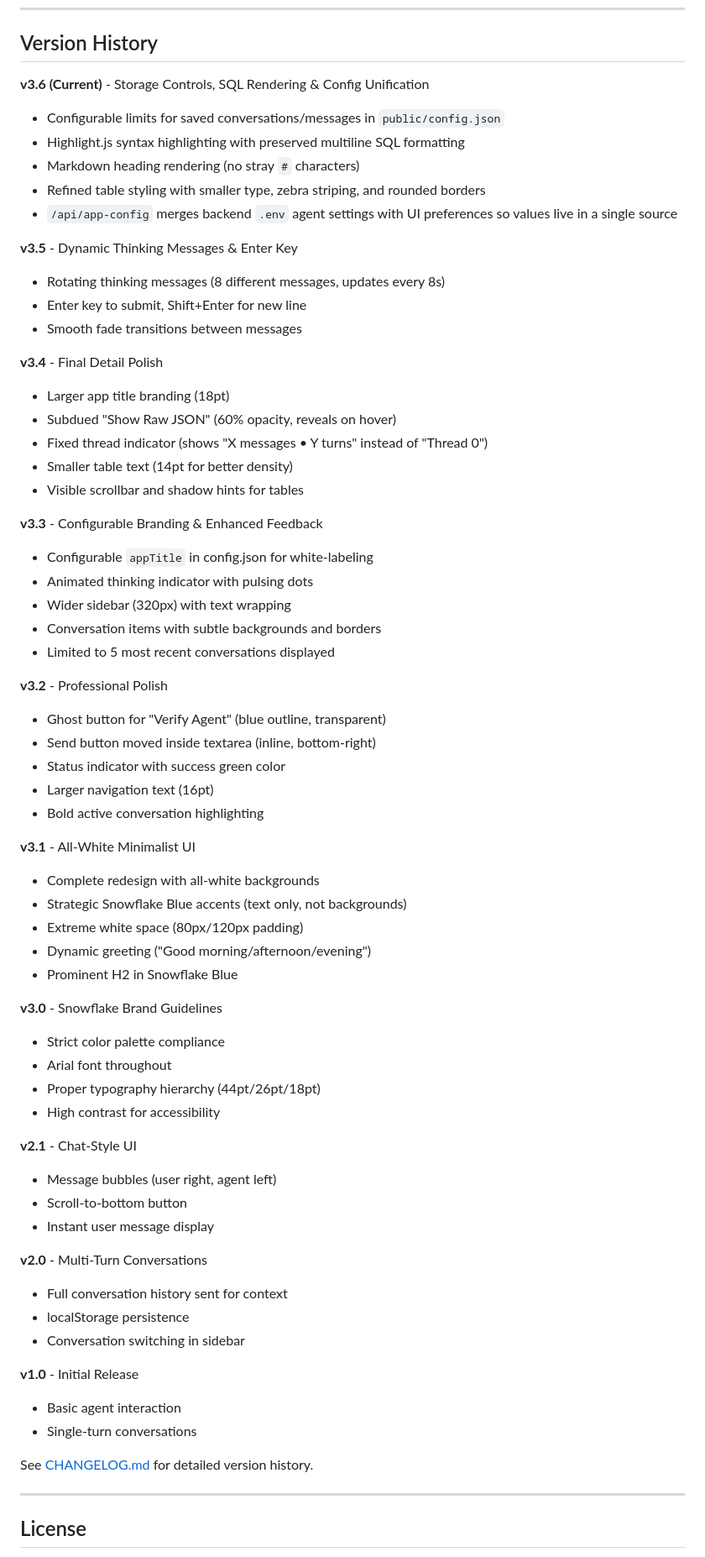
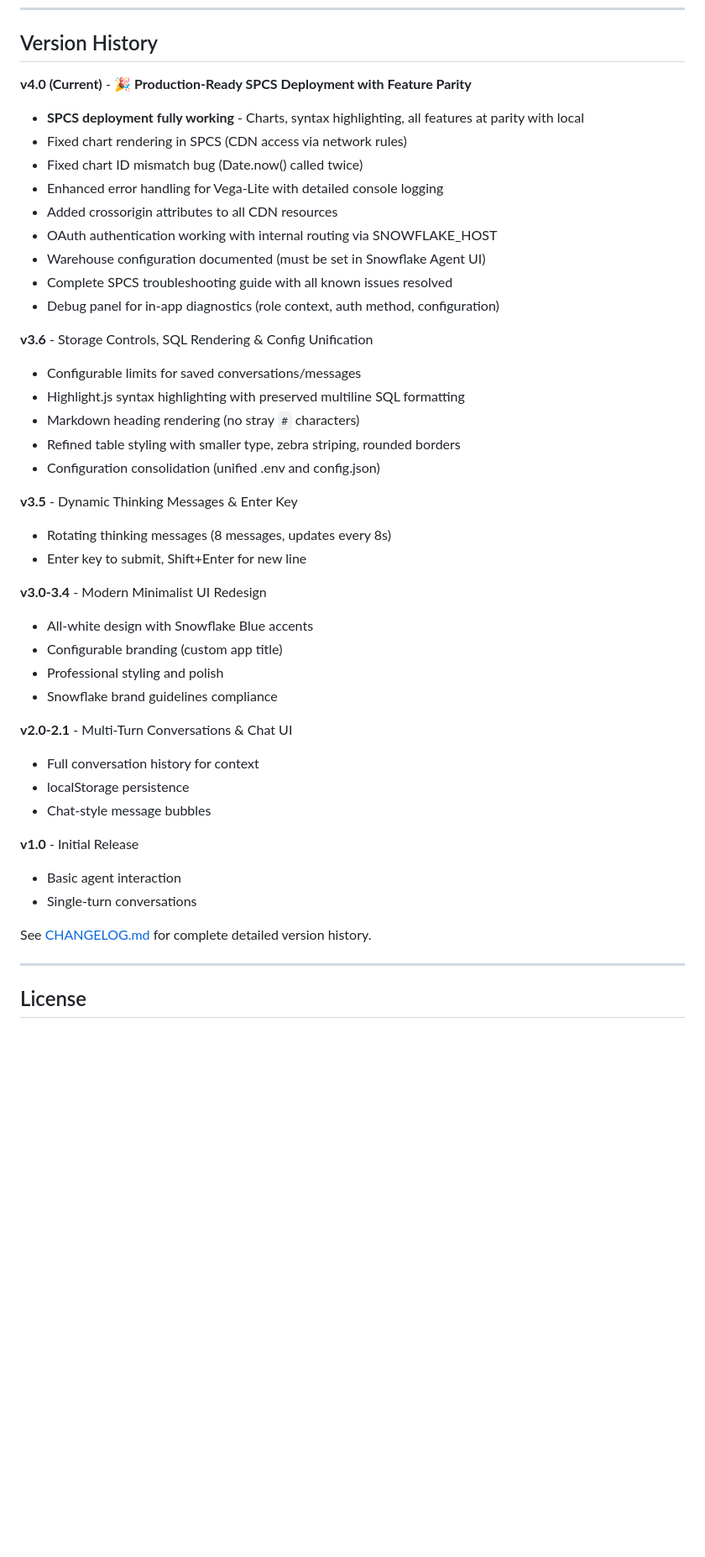
Before and after one commit to mrecos/Snowflake, a Markdown page: Cortex_REST_API_Client/README.md, the part around one of its changes. Shown at 84% size. GitHub-like rendering; blank space fills up the shorter version.

Commit message:
README update for v4.0

```diff
--- a/Cortex_REST_API_Client/README.md
+++ b/Cortex_REST_API_Client/README.md
@@ -432,67 +528,44 @@ This client works with any Snowflake Cortex Agent. Example use cases:
 
 ## Version History
 
-**v3.6 (Current)** - Storage Controls, SQL Rendering & Config Unification
-- Configurable limits for saved conversations/messages in `public/config.json`
+**v4.0 (Current)** - 🎉 **Production-Ready SPCS Deployment with Feature Parity**
+- **SPCS deployment fully working** - Charts, syntax highlighting, all features at parity with local
+- Fixed chart rendering in SPCS (CDN access via network rules)
+- Fixed chart ID mismatch bug (Date.now() called twice)
+- Enhanced error handling for Vega-Lite with detailed console logging
+- Added crossorigin attributes to all CDN resources
+- OAuth authentication working with internal routing via SNOWFLAKE_HOST
+- Warehouse configuration documented (must be set in Snowflake Agent UI)
+- Complete SPCS troubleshooting guide with all known issues resolved
+- Debug panel for in-app diagnostics (role context, auth method, configuration)
+
+**v3.6** - Storage Controls, SQL Rendering & Config Unification
+- Configurable limits for saved conversations/messages
 - Highlight.js syntax highlighting with preserved multiline SQL formatting
 - Markdown heading rendering (no stray `#` characters)
-- Refined table styling with smaller type, zebra striping, and rounded borders
-- `/api/app-config` merges backend `.env` agent settings with UI preferences so values live in a single source
+- Refined table styling with smaller type, zebra striping, rounded borders
+- Configuration consolidation (unified .env and config.json)
 
 **v3.5** - Dynamic Thinking Messages & Enter Key
-- Rotating thinking messages (8 different messages, updates every 8s)
+- Rotating thinking messages (8 messages, updates every 8s)
 - Enter key to submit, Shift+Enter for new line
-- Smooth fade transitions between messages
 
-**v3.4** - Final Detail Polish
-- Larger app title branding (18pt)
-- Subdued "Show Raw JSON" (60% opacity, reveals on hover)
-- Fixed thread indicator (shows "X messages • Y turns" instead of "Thread 0")
-- Smaller table text (14pt for better density)
-- Visible scrollbar and shadow hints for tables
+**v3.0-3.4** - Modern Minimalist UI Redesign
+- All-white design with Snowflake Blue accents
+- Configurable branding (custom app title)
+- Professional styling and polish
+- Snowflake brand guidelines compliance
 
-**v3.3** - Configurable Branding & Enhanced Feedback
-- Configurable `appTitle` in config.json for white-labeling
-- Animated thinking indicator with pulsing dots
-- Wider sidebar (320px) with text wrapping
-- Conversation items with subtle backgrounds and borders
-- Limited to 5 most recent conversations displayed
-
-**v3.2** - Professional Polish
-- Ghost button for "Verify Agent" (blue outline, transparent)
-- Send button moved inside textarea (inline, bottom-right)
-- Status indicator with success green color
-- Larger navigation text (16pt)
-- Bold active conversation highlighting
-
-**v3.1** - All-White Minimalist UI
-- Complete redesign with all-white backgrounds
-- Strategic Snowflake Blue accents (text only, not backgrounds)
-- Extreme white space (80px/120px padding)
-- Dynamic greeting ("Good morning/afternoon/evening")
-- Prominent H2 in Snowflake Blue
-
-**v3.0** - Snowflake Brand Guidelines
-- Strict color palette compliance
-- Arial font throughout
-- Proper typography hierarchy (44pt/26pt/18pt)
-- High contrast for accessibility
-
-**v2.1** - Chat-Style UI
-- Message bubbles (user right, agent left)
-- Scroll-to-bottom button
-- Instant user message display
-
-**v2.0** - Multi-Turn Conversations
-- Full conversation history sent for context
+**v2.0-2.1** - Multi-Turn Conversations & Chat UI
+- Full conversation history for context
 - localStorage persistence
-- Conversation switching in sidebar
+- Chat-style message bubbles
 
 **v1.0** - Initial Release
 - Basic agent interaction
 - Single-turn conversations
 
-See [CHANGELOG.md](./CHANGELOG.md) for detailed version history.
+See [CHANGELOG.md](./CHANGELOG.md) for complete detailed version history.
 
 ---
 
```
Also changed, not shown: other parts of Cortex_REST_API_Client/README.md (+116 -20 lines).
